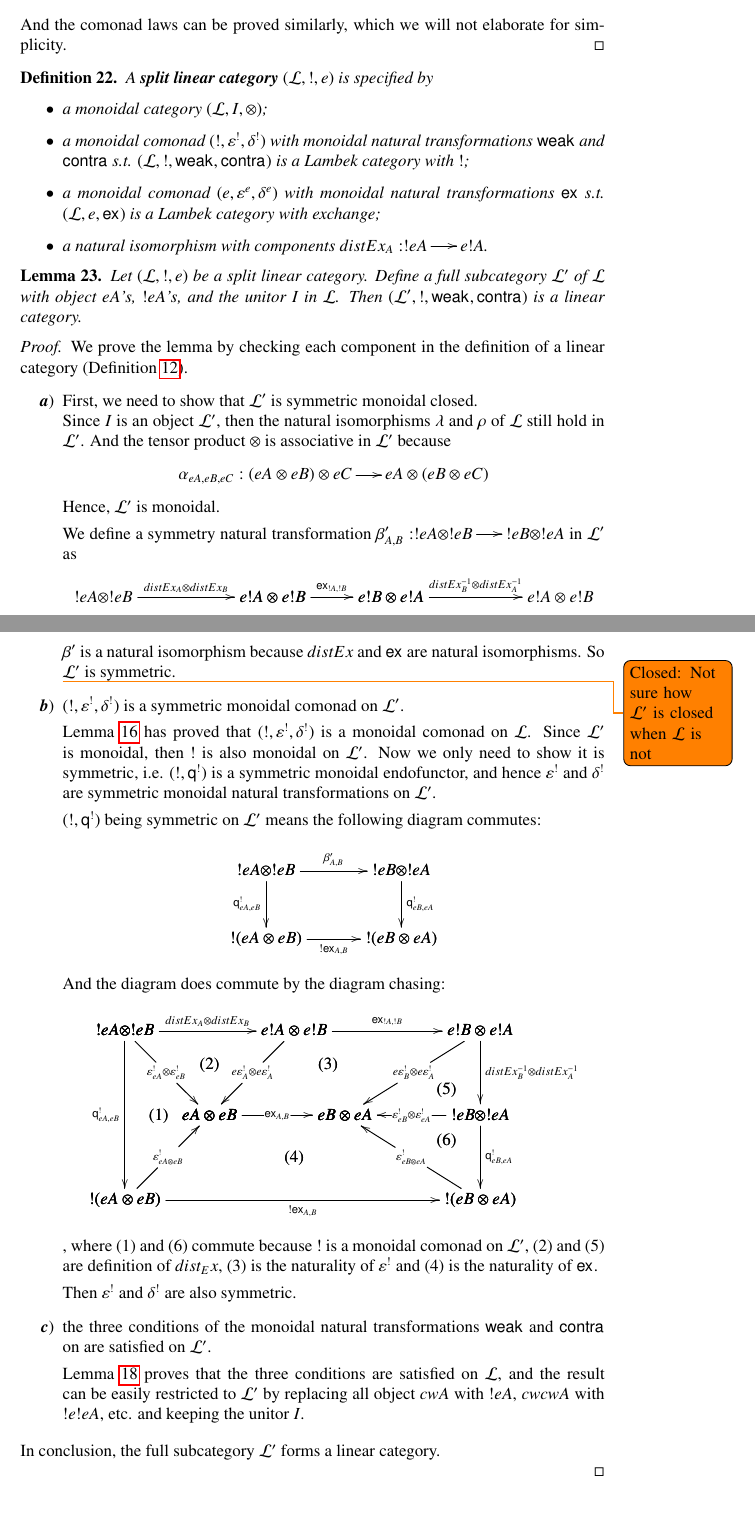
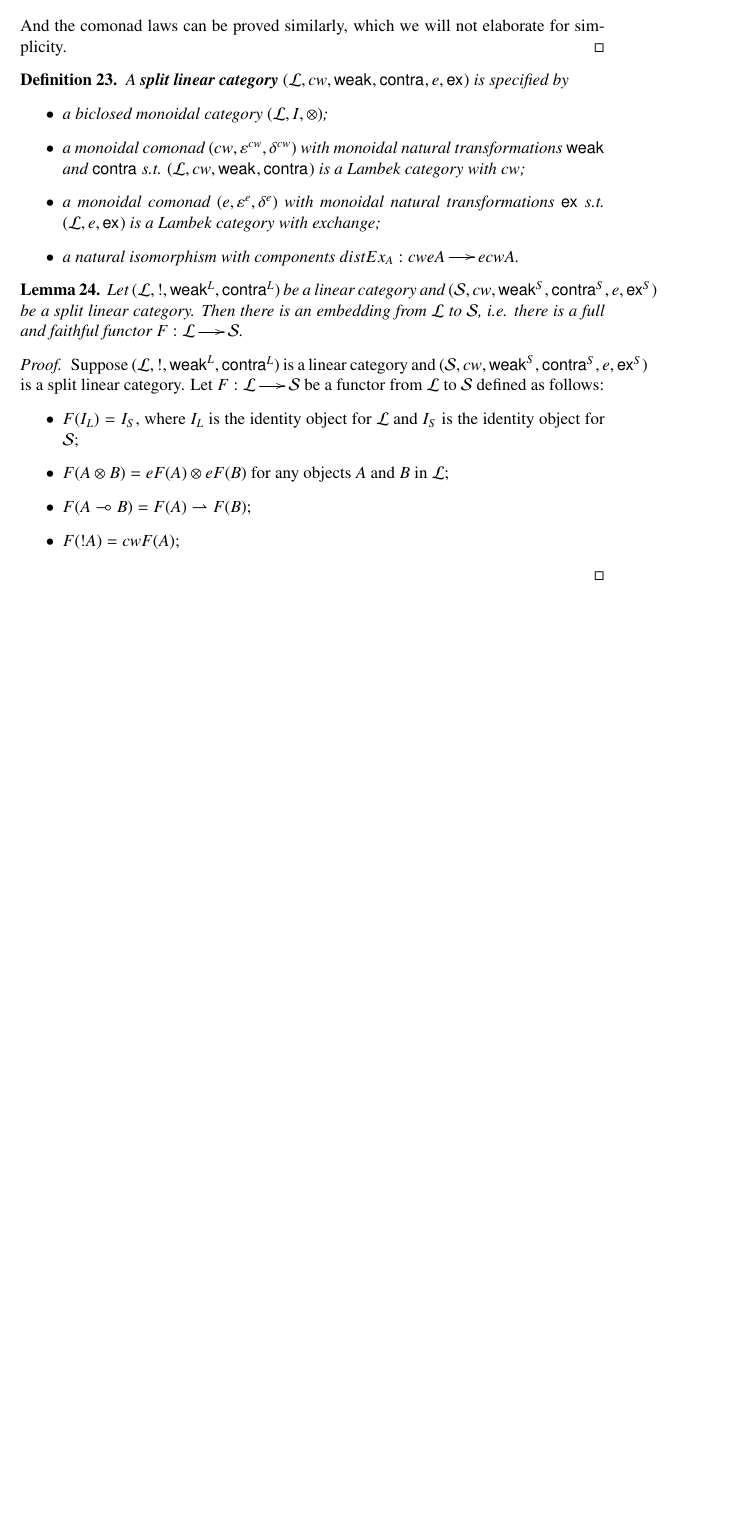
Before and after one commit to MonoidalAttackTrees/separating-linear-modalities, a LaTeX paper (draft/main.tex): two parts of pages 21 and 22 of 23 before the commit and part of page 22 of 23 after it, the two joined at a grey line, cut so that both start at the same text, the shorter picture padded with empty space. Compiled offline with pdfLaTeX.

Commit message:
Linear embedded in split linear.

```diff
--- a/draft/main.tex
+++ b/draft/main.tex
@@ -2255,12 +2274,12 @@ isomorphism.
   \and
   \bfig
     \square|almb|/->`->`->`->/<800,500>[
-      !eA`
-      !e^2A`
-      !^eA`
-      !^2e^2A;
-      !\delta_A^e`
-      \delta_{eA}^!`
-      \delta_{e^2A}^!`
-      !^2\delta_A^e]
+      cweA`
+      cwe^2A`
+      (cw)^2eA`
+      (cw)^2e^2A;
+      cw\delta_A^e`
+      \delta_{eA}^{cw}`
+      \delta_{e^2A}^{cw}`
+      (cw)^2\delta_A^e]
     \square(800,0)|amrb|/->``->`->/<800,500>[
@@ -2282,25 +2301,48 @@ isomorphism.
 % Definition: split linear category
 \begin{definition}
   \label{def:split-linear}
-  A \textbf{split linear category} $(\cat{L},!,e)$ is specified
-  by
+  A \textbf{split linear category} $(\cat{L},cw,\w{},\c{},e,\e{})$ is
+  specified by
   \begin{itemize}
-  \item a monoidal category $(\cat{L},I,\otimes)$;
-  \item a monoidal comonad $(!,\varepsilon^!,\delta^!)$ with monoidal
-    natural transformations $\w{}$ and $\c{}$ s.t. $(\cat{L},!,\w{},\c{})$
-    is a Lambek category with $!$;
+  \item a biclosed monoidal category $(\cat{L},I,\otimes)$;
+  \item a monoidal comonad $(cw,\varepsilon^{cw},\delta^{cw})$ with
+    monoidal natural transformations $\w{}$ and $\c{}$ s.t.
+    $(\cat{L},cw,\w{},\c{})$ is a Lambek category with $cw$;
   \item a monoidal comonad $(e,\varepsilon^e,\delta^e)$ with monoidal
     natural transformations $\e{}$ s.t. $(\cat{L},e,\e{})$ is a Lambek
     category with exchange;
-  \item a natural isomorphism with components $distEx_A:!eA\mto e!A$.
+  \item a natural isomorphism with components $distEx_A:cweA\mto ecwA$.
   \end{itemize}
 \end{definition}
 
 
 
-% Lemma: a linear category is embedded in a split linear category
+% Lemma: embedding
+\begin{lemma}
+  \label{lem:embedding}
+  Let $(\cat{L},!,\w{}^L,\c{}^L)$ be a linear category and
+  $(\cat{S},cw,\w{}^S,\c{}^S,e,\e{}^S)$ be a split linear category. Then
+  there is an embedding from $\cat{L}$ to $\cat{S}$, i.e. there is a full
+  and faithful functor $F:\cat{L}\mto\cat{S}$.
+\end{lemma}
+\begin{proof}
+  Suppose $(\cat{L},!,\w{}^L,\c{}^L)$ is a linear category and
+  $(\cat{S},cw,\w{}^S,\c{}^S,e,\e{}^S)$ is a split linear category.
+  Let $F:\cat{L}\mto\cat{S}$ be a functor from $\cat{L}$ to $\cat{S}$
+  defined as follows:
+  \begin{itemize}
+  \item $F(I_L)=I_S$, where $I_L$ is the identity object for $\cat{L}$ and
+    $I_S$ is the identity object for $\cat{S}$;
+  \item $F(A\otimes B) = eF(A)\otimes eF(B)$ for any objects $A$ and $B$ in
+    $\cat{L}$;
+  \item $F(A\limp B) = F(A)\rightharpoonup F(B)$;
+  \item $F(!A) = cwF(A)$;
+  \end{itemize}
+
+\end{proof}
+
+
+\iffalse
+% Lemma: a linear category is a full sub of a split linear category
 \begin{lemma}
   \label{lem:linear-full-sub}
-  Let $(\cat{L},!,e)$ be a split linear category. Define a full subcategory
-  $\cat{L'}$ of $\cat{L}$ with object $eA$'s, $!eA$'s, and the unitor $I$
-  in $\cat{L}$. Then $(\cat{L'},!,\w{},\c{})$ is a linear category.
@@ -2307,3 +2353,4 @@ isomorphism.
+  category.
 \end{lemma}
 
 \begin{proof}
@@ -2323,14 +2370,11 @@ isomorphism.
     Hence, $\cat{L'}$ is monoidal.
 
     We define a symmetry natural transformation
-    $\beta_{A,B}':!eA\otimes !eB\mto !eB\otimes !eA$ in $\cat{L'}$ as
+    $\beta_{A,B}':cweA\otimes cweB\mto cweB\otimes cweA$ in $\cat{L'}$ as
     \begin{mathpar}
     \bfig
       \morphism<1000,0>[
-        !eA\otimes !eB`
-        e!A\otimes e!B;
+        cweA\otimes cweB`
+        ecwA\otimes ecwB;
         distEx_A\otimes distEx_B]
       \morphism(1000,0)<700,0>[
-        e!A\otimes e!B`
-        e!B\otimes e!A;
-        \e{!A,!B}]
@@ -2337,6 +2384,6 @@ isomorphism.
       \morphism(1700,0)<1000,0>[
-        e!B\otimes e!A`
-        e!A\otimes e!B;
+        ecwB\otimes ecwA`
+        ecwA\otimes ecwB;
         distEx_B^{-1}\otimes distEx_A^{-1}]
     \efig
     \end{mathpar}
@@ -2346,15 +2393,8 @@ isomorphism.
 
     \todo{Closed: Not sure how $\cat{L'}$ is closed when $\cat{L}$ is not}
 
-  % the monoidal comonad ! is symmetric on L'
-  \item $(!,\varepsilon^!,\delta^!)$ is a symmetric monoidal comonad
+  % the monoidal comonad cw is symmetric on L'
+  \item $(cw,\varepsilon^{cw},\delta^{cw})$ is a symmetric monoidal comonad
     on $\cat{L'}$.
 
-    Lemma~\ref{lem:compose-cw} has proved that $(!,\varepsilon^!,\delta^!)$
-    is a monoidal comonad on $\cat{L}$. Since $\cat{L'}$ is monoidal, then
-    $!$ is also monoidal on $\cat{L'}$. Now we only need to show it is
-    symmetric, i.e. $(!,\q{}^!)$ is a symmetric monoidal endofunctor,
-    and hence $\varepsilon^!$ and $\delta^!$ are symmetric monoidal natural
-    transformations on $\cat{L'}$.
-
-    $(!,\q{}^!)$ being symmetric on $\cat{L'}$ means the following
+    Lemma~\ref{lem:compose-cw} has proved that
@@ -2361,8 +2406,7 @@ isomorphism.
+    $\cat{L'}$.
+
+    $(cw,\q{}^{cw})$ being symmetric on $\cat{L'}$ means the following
     diagram commutes:
     \begin{mathpar}
     \bfig
       \square<800,400>[
-        !eA\otimes !eB`
-        !eB\otimes !eA`
-        !(eA\otimes eB)`
-        !(eB\otimes eA);
@@ -2369,4 +2417 @@ isomorphism.
         \beta_{A,B}'`
-        \q{eA,eB}^!`
-        \q{eB,eA}^!`
-        !\e{A,B}]
@@ -2376,16 +2424,12 @@ isomorphism.
     \begin{mathpar}
     \bfig
       \Vtriangle|amm|<500,500>[
-        !eA\otimes !eB`
-        e!A\otimes e!B`
+        cweA\otimes cweB`
+        ecwA\otimes ecwB`
         eA\otimes eB;
         distEx_A\otimes distEx_B`
-        \varepsilon_{eA}^!\otimes\varepsilon_{eB}^!`
-        e\varepsilon_A^!\otimes e\varepsilon_A^!]
+        \varepsilon_{eA}^{cw}\otimes\varepsilon_{eB}^{cw}`
+        e\varepsilon_A^{cw}\otimes e\varepsilon_A^{cw}]
       \Dtriangle(0,-500)|lmm|/->``<-/<500,500>[
-        !eA\otimes !eB`
+        cweA\otimes cweB`
         eA\otimes eB`
-        !(eA\otimes eB);
-        \q{eA,eB}^!``
-        \varepsilon_{eA\otimes eB}^!]
-      \morphism(1000,500)<1100,0>[e!A\otimes e!B`e!B\otimes e!A;\e{!A,!B}]
@@ -2392,5 +2443,2 @@ isomorphism.
       \morphism(500,0)|m|<800,0>[eA\otimes eB`eB\otimes eA;\e{A,B}]
       \morphism(0,-500)|b|<2100,0>[
-        !(eA\otimes eB)`
-        !(eB\otimes eA);
-        !\e{A,B}]
@@ -2397,6 +2448,3 @@ isomorphism.
       \Ctrianglepair(2100,-500)|mrmmr|/->`->`<-`<-`->/<800,500>[
-        e!B\otimes e!A`
+        ecwB\otimes ecwA`
         eB\otimes eA`
-        !eB\otimes !eA`
-        !(eB\otimes eA);
-        e\varepsilon_B^!\otimes e\varepsilon_A^!`
@@ -2403,4 +2454 @@ isomorphism.
         distEx_B^{-1}\otimes distEx_A^{-1}`
-        \varepsilon_{eB}^!\otimes\varepsilon_{eA}^!`
-        \varepsilon_{eB\otimes eA}^!`
-        \q{eB,eA}^!]
@@ -2412,11 +2463,11 @@ isomorphism.
       \ptriangle(1900,-250)/``/<100,100>[(6)``;``]
     \efig
     \end{mathpar}
-    , where (1) and (6) commute because $!$ is a monoidal comonad on
+    , where (1) and (6) commute because $cw$ is a monoidal comonad on
     $\cat{L'}$, (2) and (5) are definition of $dist_Ex$, (3) is the
-    naturality of $\varepsilon^!$ and (4) is the naturality of $\e{}$.
-
-    Then $\varepsilon^!$ and $\delta^!$ are also symmetric.
+    naturality of $\varepsilon^{cw}$ and (4) is the naturality of $\e{}$.
+
+    Then $\varepsilon^{cw}$ and $\delta^{cw}$ are also symmetric.
 
   % the three conditions for weak and contraction transformations
   \item the three conditions of the monoidal natural transformations
@@ -2424,5 +2475,3 @@ isomorphism.
 
         Lemma~\ref{lem:composite-cw-2} proves that the three conditions are
         satisfied on $\cat{L}$, and the result can be easily restricted to
-        $\cat{L'}$ by replacing all object $cwA$ with $!eA$, $cwcwA$ with
-        $!e!eA$, etc. and keeping the unitor $I$.
```
Also changed, not shown: draft/main.pdf, draft/main.tex (175 more changed lines).
